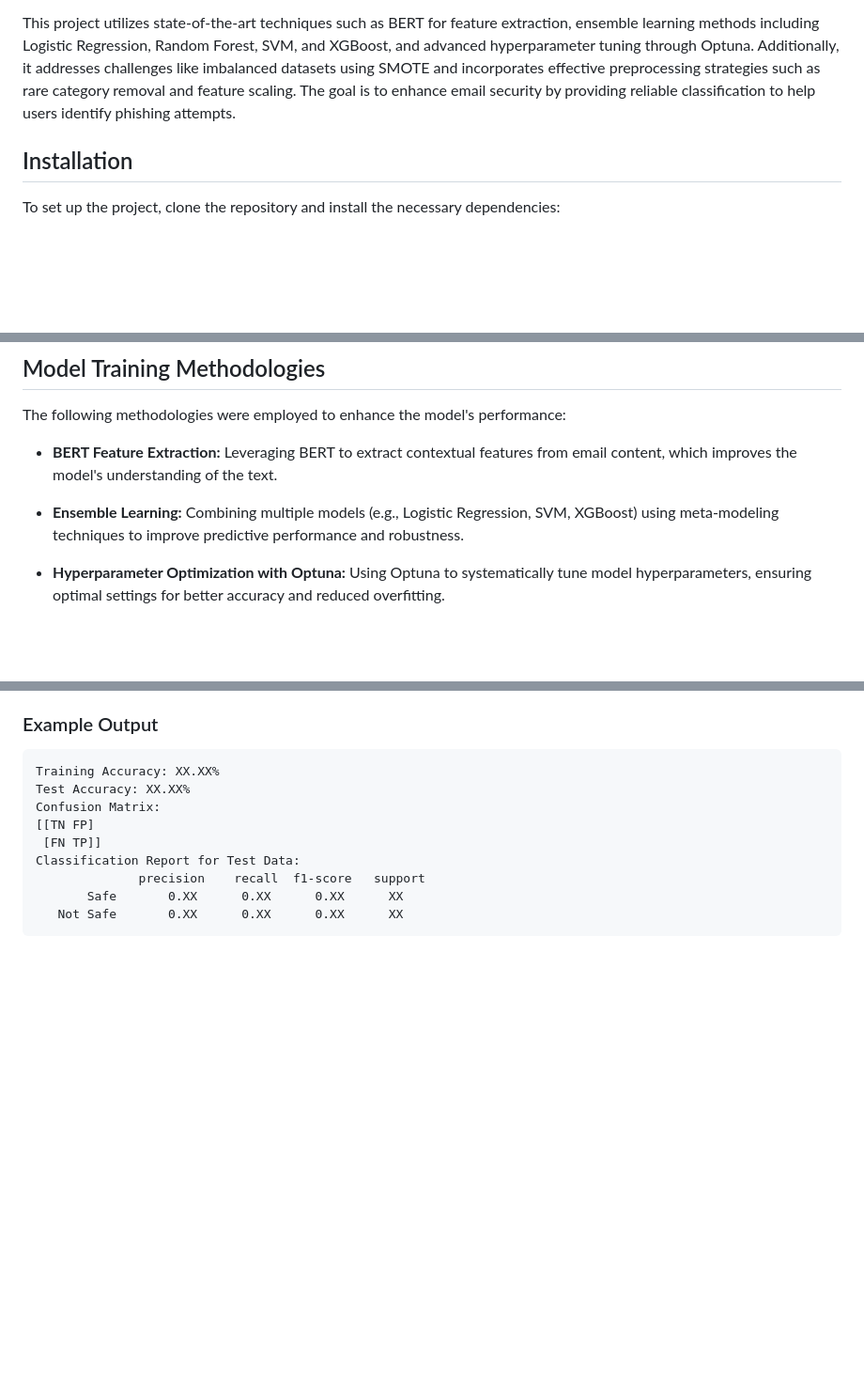
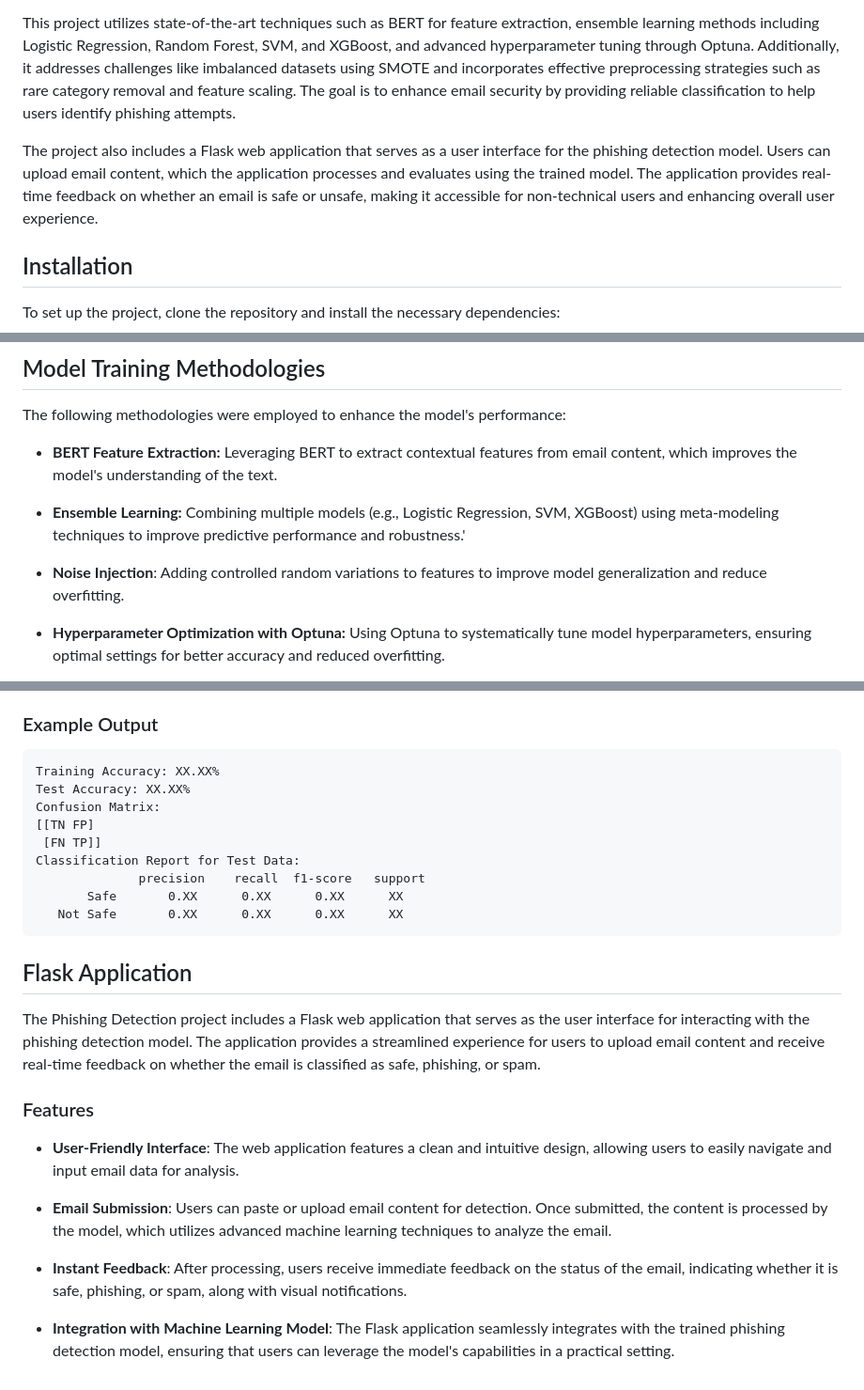
Before and after one commit to Koon-Kiat/Spam-And-Phishing-Detection-Using-Machine-Learning, a Markdown page: readme.md, 3 parts joined by grey strips. Shown: that part at 94% size. Rendered like a GitHub page; blank space fills up the shorter version.

Commit message:
Include flask stuff

````diff
--- a/readme.md
+++ b/readme.md
@@ -8,6 +8,9 @@
 The Phishing Email Detection project leverages advanced machine learning techniques to identify and classify phishing emails. By employing a comprehensive pipeline that includes data preprocessing, feature engineering, and model training, the project aims to build a highly accurate and robust classifier capable of distinguishing between legitimate emails and potential phishing threats.
 
 This project utilizes state-of-the-art techniques such as BERT for feature extraction, ensemble learning methods including Logistic Regression, Random Forest, SVM, and XGBoost, and advanced hyperparameter tuning through Optuna. Additionally, it addresses challenges like imbalanced datasets using SMOTE and incorporates effective preprocessing strategies such as rare category removal and feature scaling. The goal is to enhance email security by providing reliable classification to help users identify phishing attempts.
+
+The project also includes a Flask web application that serves as a user interface for the phishing detection model. Users can upload email content, which the application processes and evaluates using the trained model. The application provides real-time feedback on whether an email is safe or unsafe, making it accessible for non-technical users and enhancing overall user experience.
+
 
 ## Installation
 
@@ -38,7 +42,9 @@ The following methodologies were employed to enhance the model's performance:
 
 - **BERT Feature Extraction:** Leveraging BERT to extract contextual features from email content, which improves the model's understanding of the text.
 
-- **Ensemble Learning:** Combining multiple models (e.g., Logistic Regression, SVM, XGBoost) using meta-modeling techniques to improve predictive performance and robustness.
+- **Ensemble Learning:** Combining multiple models (e.g., Logistic Regression, SVM, XGBoost) using meta-modeling techniques to improve predictive performance and robustness.'
+
+- **Noise Injection**: Adding controlled random variations to features to improve model generalization and reduce overfitting.
 
 - **Hyperparameter Optimization with Optuna:** Using Optuna to systematically tune model hyperparameters, ensuring optimal settings for better accuracy and reduced overfitting.
 
@@ -72,3 +78,15 @@ Classification Report for Test Data:
        Safe       0.XX      0.XX      0.XX      XX
    Not Safe       0.XX      0.XX      0.XX      XX
 ```
+
+## Flask Application
+The Phishing Detection project includes a Flask web application that serves as the user interface for interacting with the phishing detection model. The application provides a streamlined experience for users to upload email content and receive real-time feedback on whether the email is classified as safe, phishing, or spam.
+
+### Features
+- **User-Friendly Interface**: The web application features a clean and intuitive design, allowing users to easily navigate and input email data for analysis.
+
+- **Email Submission**: Users can paste or upload email content for detection. Once submitted, the content is processed by the model, which utilizes advanced machine learning techniques to analyze the email.
+
+- **Instant Feedback**: After processing, users receive immediate feedback on the status of the email, indicating whether it is safe, phishing, or spam, along with visual notifications.
+
+- **Integration with Machine Learning Model**: The Flask application seamlessly integrates with the trained phishing detection model, ensuring that users can leverage the model's capabilities in a practical setting.
````
Also changed, not shown: other parts of readme.md (+1 -0 lines).
